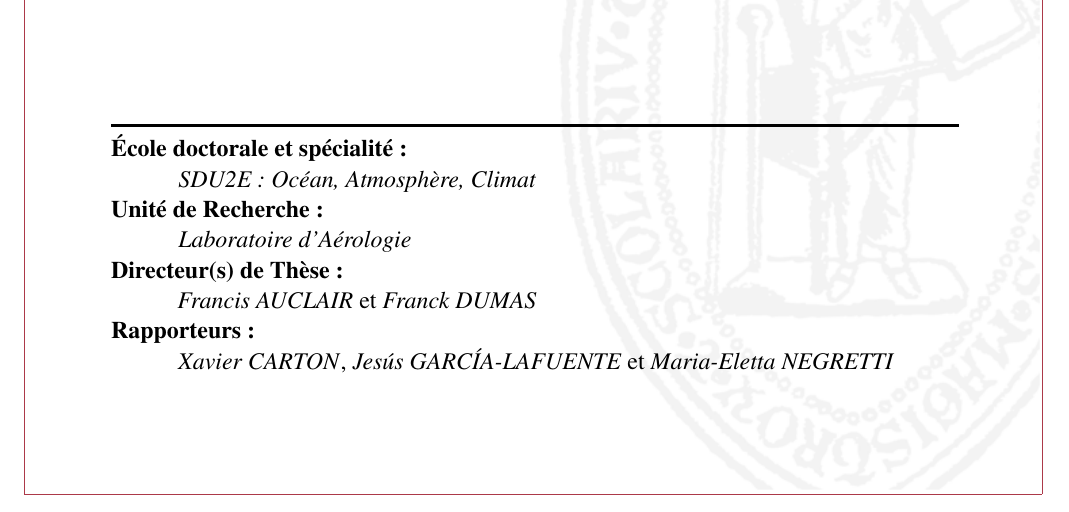
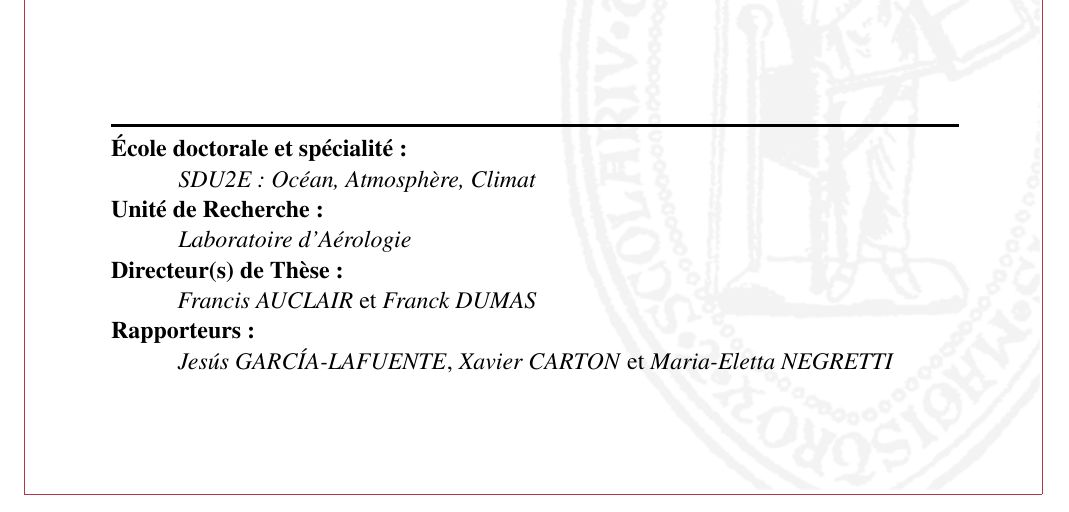
Before and after one commit to fauclair/These_Margaux, a LaTeX thesis (main.tex): part of page 1 of 149, cut so that both start at the same text. Compiled offline with pdfLaTeX.

Commit message:
Updates from Overleaf

```diff
--- a/main.tex
+++ b/main.tex
@@ -162,8 +162,8 @@
 \makesomeone{boss}{1}{Francis AUCLAIR}{AA}{AA} % Sera affiché en premier
 %% Referee
 \nreferee{3}
-\makesomeone{referee}{1}{Xavier CARTON}{AA}{AA}
-\makesomeone{referee}{2}{Jes\'us GARC\'IA-LAFUENTE}{AA}{AA}
+\makesomeone{referee}{1}{Jes\'us GARC\'IA-LAFUENTE}{AA}{AA}
+\makesomeone{referee}{2}{Xavier CARTON}{AA}{AA}
 \makesomeone{referee}{3}{Maria-Eletta NEGRETTI}{AA}{AA}
 %% Jury
 \njudge{3}
```
